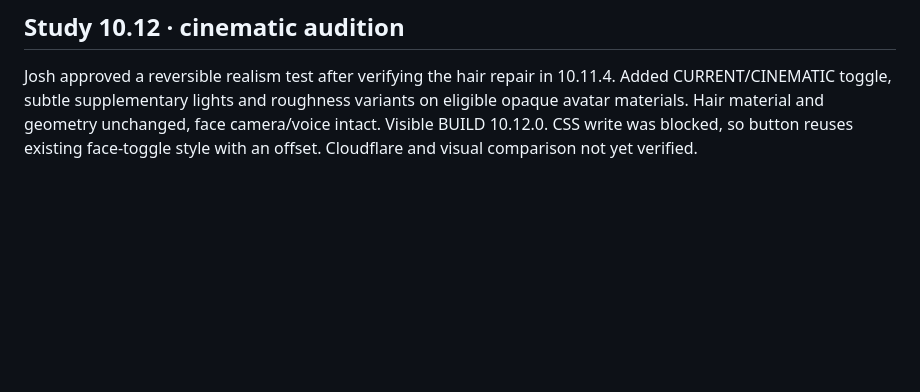
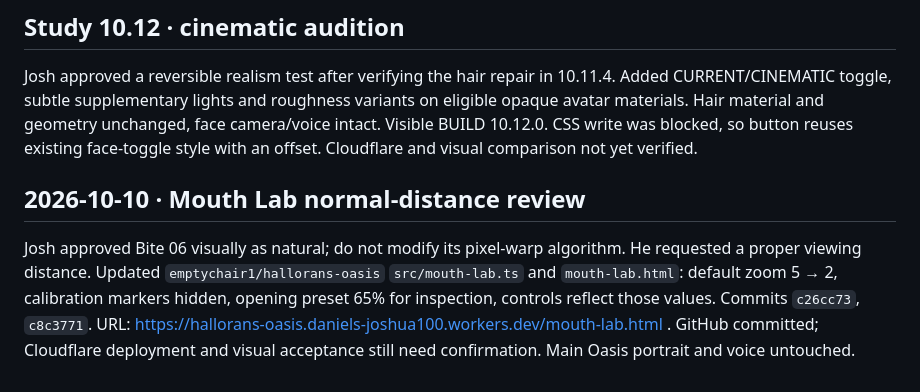
Before and after one commit to emptychair1/hallorans-oasis, a Markdown page: HOT-HANDOFF.md, the part around the change. Drawn GitHub-style; blank space fills up the shorter version.

Commit message:
Handoff: Bite 06 approved; normal-distance mouth review

```diff
--- a/HOT-HANDOFF.md
+++ b/HOT-HANDOFF.md
@@ -257,3 +257,7 @@ Josh's screenshot of BUILD 10.11.3.1 showed Mesh / lambert10 with transparent=tr
 
 ## Study 10.12 · cinematic audition
 Josh approved a reversible realism test after verifying the hair repair in 10.11.4. Added CURRENT/CINEMATIC toggle, subtle supplementary lights and roughness variants on eligible opaque avatar materials. Hair material and geometry unchanged, face camera/voice intact. Visible BUILD 10.12.0. CSS write was blocked, so button reuses existing face-toggle style with an offset. Cloudflare and visual comparison not yet verified.
+
+
+## 2026-10-10 · Mouth Lab normal-distance review
+Josh approved Bite 06 visually as natural; do not modify its pixel-warp algorithm. He requested a proper viewing distance. Updated `emptychair1/hallorans-oasis` `src/mouth-lab.ts` and `mouth-lab.html`: default zoom 5 → 2, calibration markers hidden, opening preset 65% for inspection, controls reflect those values. Commits `c26cc73`, `c8c3771`. URL: https://hallorans-oasis.daniels-joshua100.workers.dev/mouth-lab.html . GitHub committed; Cloudflare deployment and visual acceptance still need confirmation. Main Oasis portrait and voice untouched.
```
